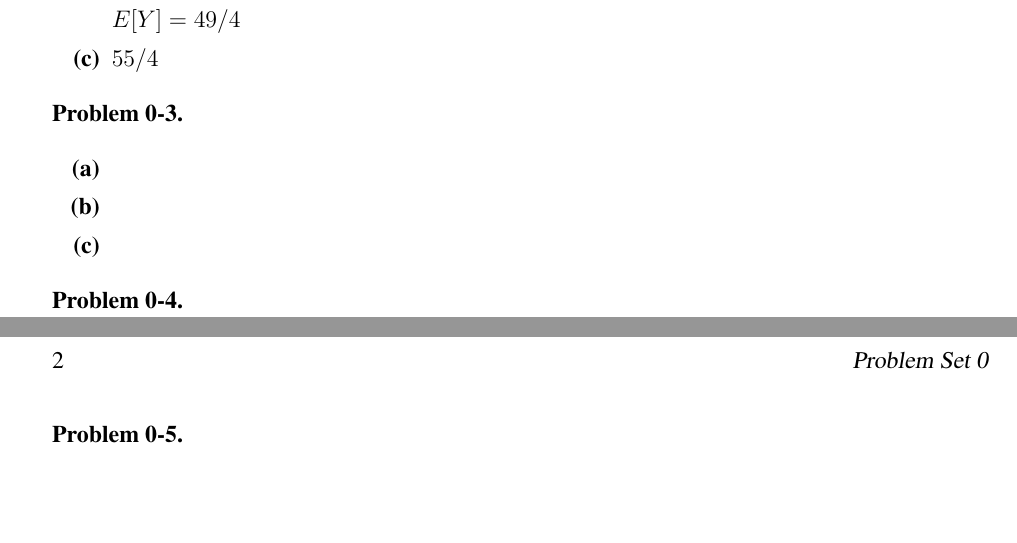
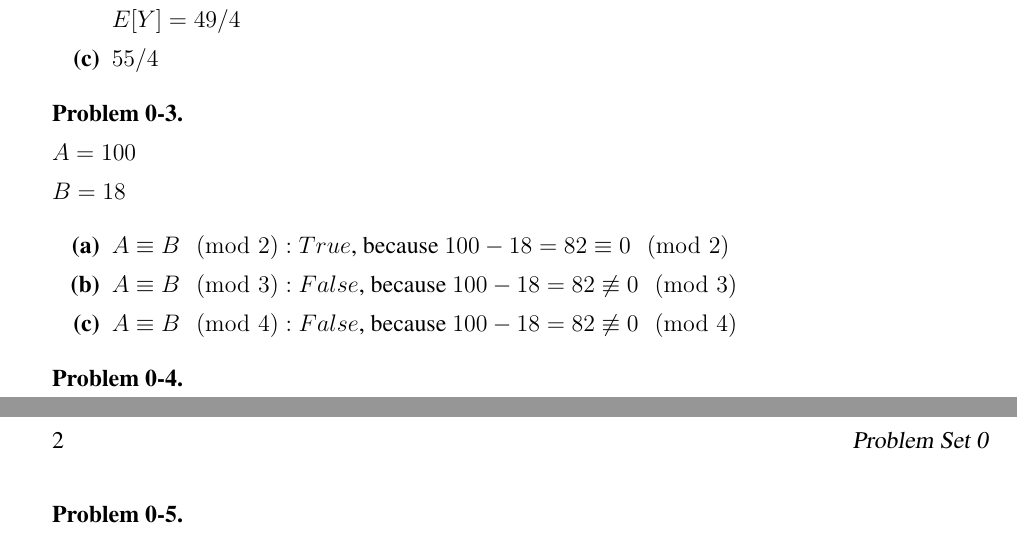
Before and after one commit to msalihberk/mit-6006-solutions, a LaTeX problem sheet (problem_set_0/ps0-template/ps0-template.tex): two parts of pages 1 and 2 of 2, joined at a grey line, cut so that both start at the same text. Compiled offline with pdfLaTeX.

Commit message:
(add): PSET_0 third question

```diff
--- a/problem_set_0/ps0-template/ps0-template.tex
+++ b/problem_set_0/ps0-template/ps0-template.tex
@@ -103,10 +103,17 @@ $55/4$
 
 \problem  % Problem 3
 
+$A = 100$
+
+$B = 18$
+
 \begin{problemparts}
 \problempart % Problem 3a
+$A \equiv B \pmod{2} : True$, because $100-18 = 82 \equiv 0 \pmod{2}$
 \problempart % Problem 3b
+$A \equiv B \pmod{3} : False$, because $100-18 = 82  \not\equiv 0 \pmod{3}$
 \problempart % Problem 3c
+$A \equiv B \pmod{4} : False$, because $100-18 = 82 \not\equiv 0 \pmod{4}$
 \end{problemparts}
 
 \problem  % Problem 4
```
Also changed, not shown: problem_set_0/ps0-template/ps0-template.pdf, 3 other files.
